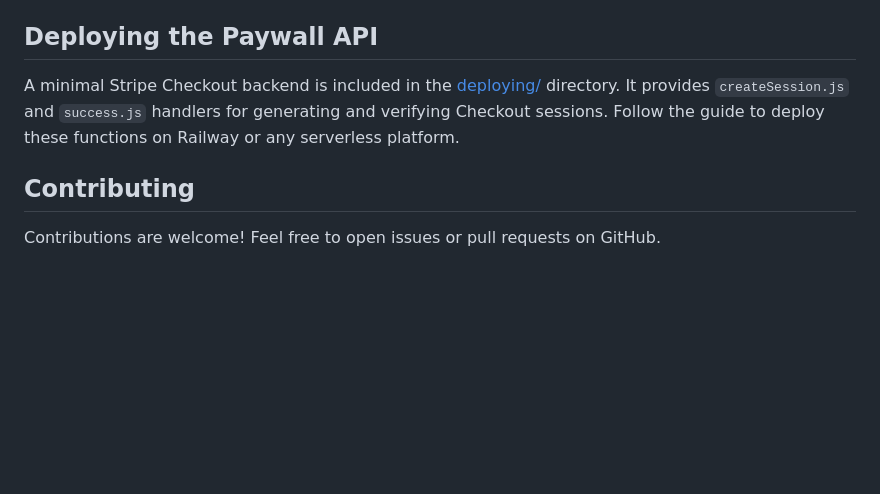
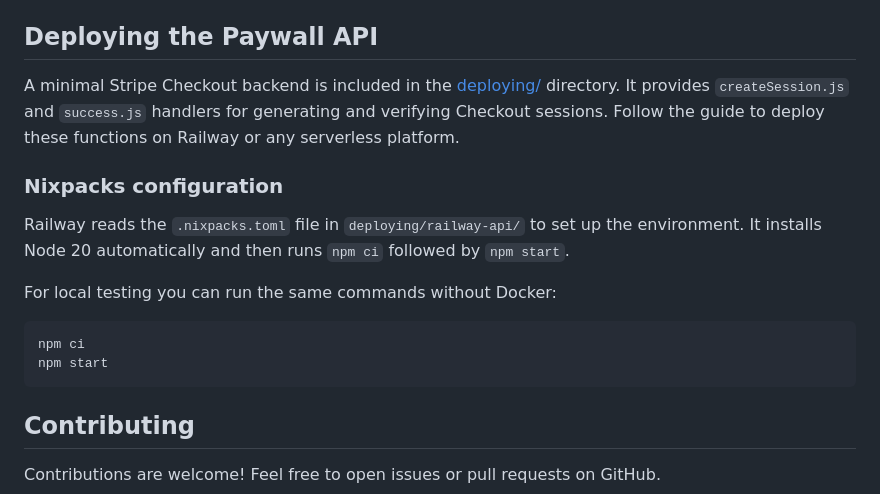
Before and after one commit to brookcs3/pleco-xa, a Markdown page: README.md, the part around the change. GitHub-like rendering; blank space fills up the shorter version.

Commit message:
docs: clarify Nixpacks deployment details

````diff
--- a/README.md
+++ b/README.md
@@ -334,6 +334,17 @@ be installed with `npm install pleco-xa` and is ready to publish with `npm publi
 
 A minimal Stripe Checkout backend is included in the [deploying/](deploying/README.md) directory. It provides `createSession.js` and `success.js` handlers for generating and verifying Checkout sessions. Follow the guide to deploy these functions on Railway or any serverless platform.
 
+### Nixpacks configuration
+
+Railway reads the `.nixpacks.toml` file in `deploying/railway-api/` to set up the environment. It installs Node 20 automatically and then runs `npm ci` followed by `npm start`.
+
+For local testing you can run the same commands without Docker:
+
+```bash
+npm ci
+npm start
+```
+
 ## Contributing
 
 Contributions are welcome! Feel free to open issues or pull requests on GitHub.
````
